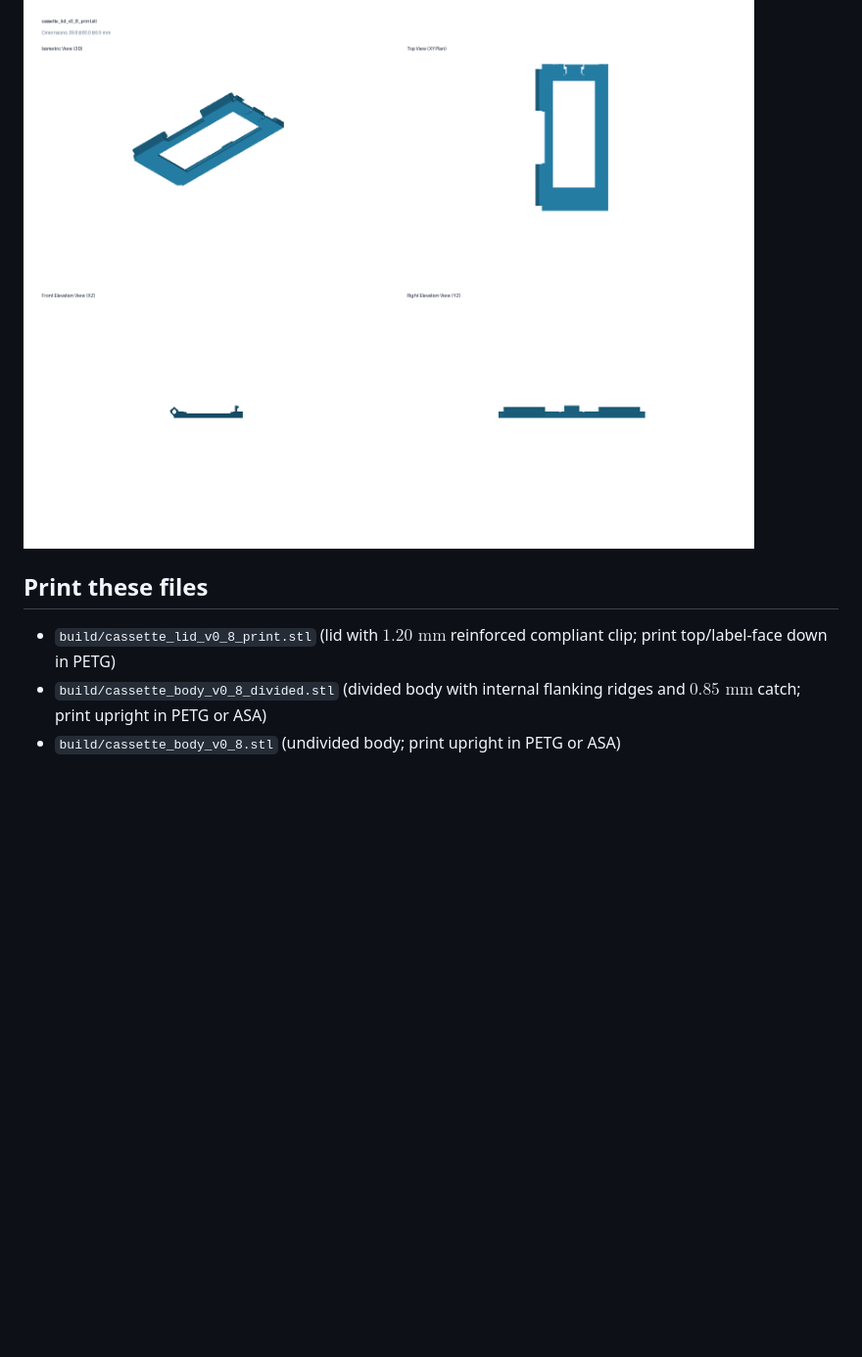
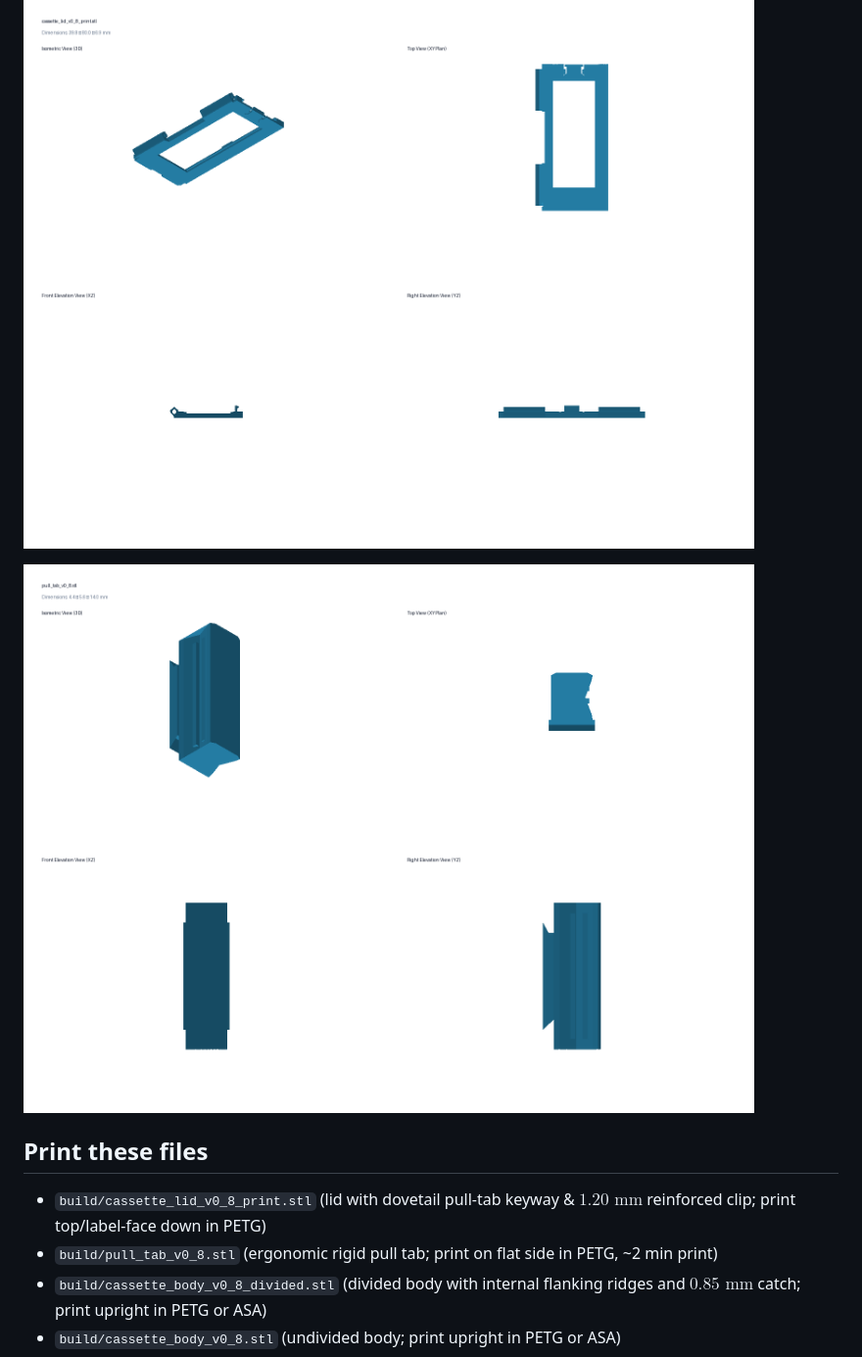
Before and after one commit to ericrowe/Small-Parts-Bins, a Markdown page: Cassettes/glass_slide_cassette_40x80/README.md, the part around one of its changes. Shown at 98% size. GitHub-like rendering; pictures changed too: docs/images/cassette_lid_v0_8_multiview.png, docs/images/pull_tab_v0_8_multiview.png (added); blank space fills up the shorter version.

Commit message:
cassette-lid: add snap-in rigid ergonomic pull tab and matching 45-degree dovetail keyway

```diff
--- a/Cassettes/glass_slide_cassette_40x80/README.md
+++ b/Cassettes/glass_slide_cassette_40x80/README.md
@@ -19,9 +20,12 @@ Key features:
 
 ![v0.8 Lid 3D Multi-View](../../docs/images/cassette_lid_v0_8_multiview.png)
 
+![v0.8 Pull Tab 3D Multi-View](../../docs/images/pull_tab_v0_8_multiview.png)
+
 ## Print these files
 
-- `build/cassette_lid_v0_8_print.stl` (lid with $1.20\text{ mm}$ reinforced compliant clip; print top/label-face down in PETG)
+- `build/cassette_lid_v0_8_print.stl` (lid with dovetail pull-tab keyway & $1.20\text{ mm}$ reinforced clip; print top/label-face down in PETG)
+- `build/pull_tab_v0_8.stl` (ergonomic rigid pull tab; print on flat side in PETG, ~2 min print)
 - `build/cassette_body_v0_8_divided.stl` (divided body with internal flanking ridges and $0.85\text{ mm}$ catch; print upright in PETG or ASA)
 - `build/cassette_body_v0_8.stl` (undivided body; print upright in PETG or ASA)
 - `build/divider_card_1_2mm.stl` (baseline $33.00 \times 31.20 \times 1.20\text{ mm}$ divider card with top extraction notch and lead-in chamfers)
```
Also changed, not shown: other parts of Cassettes/glass_slide_cassette_40x80/README.md (+15 -20 lines), 6 other files.
